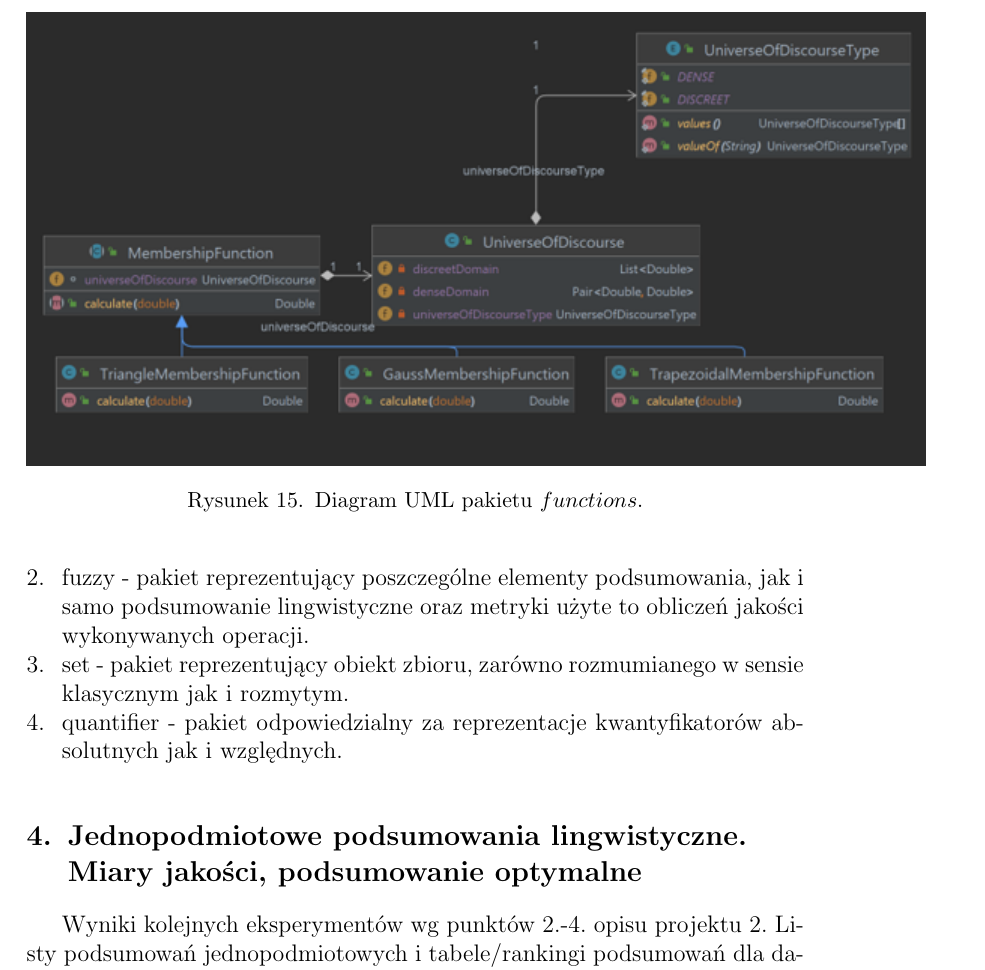
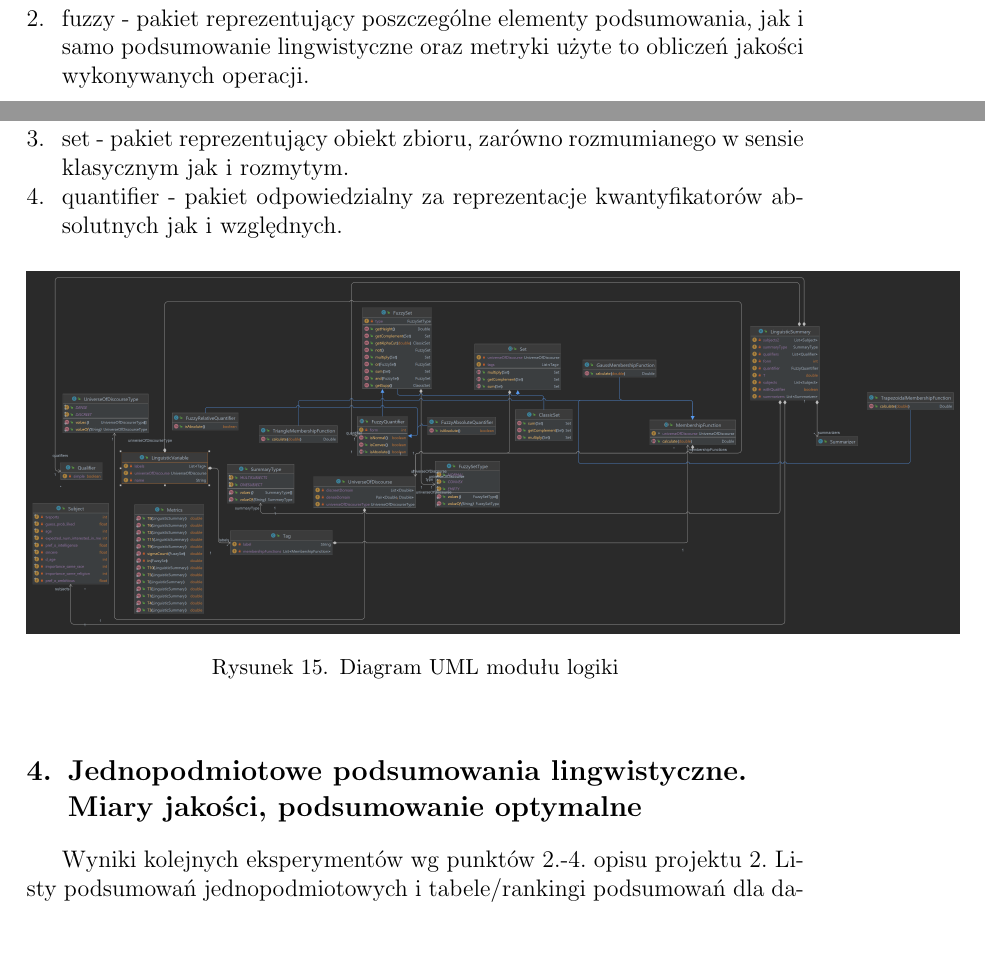
Before and after one commit to drogowska/KSR2, a LaTeX document (sprawko/Sprawozdanie-projekt-2-podsumowania.tex): part of page 16 of 18 before the commit and two parts of pages 15 and 16 of 18 after it, the two joined at a grey line, cut so that both start at the same text, the shorter picture padded with empty space. Compiled offline with pdfLaTeX.

Commit message:
Added all diagram

```diff
--- a/sprawko/Sprawozdanie-projekt-2-podsumowania.tex
+++ b/sprawko/Sprawozdanie-projekt-2-podsumowania.tex
@@ -777,15 +777,21 @@ okienkowego interfejsu użytkownika.\\
 Implementacja została podzielona na dwa moduły warstwy logiki i widoku, wykorzystany został wzorzec projektowy Model View Controler. Z kolei cześć odpowiedzialna za logikę aplikacji składa się z poszczególnych pakietów:
 \begin{enumerate}
   \item functions - pakiet reprezentujący funkcje przynależności oraz przestrzeń rozważań.
-  \begin{figure}[H]
-    \includegraphics{p_functions.png}
-    \caption{Diagram UML pakietu \(functions\).}
-  \end{figure}
+  %\begin{figure}[H]
+  % \includegraphics{p_functions.png}
+  % \caption{Diagram UML pakietu \(functions\).}
+  %\end{figure}
 
   \item fuzzy - pakiet reprezentujący poszczególne elementy podsumowania, jak i samo podsumowanie lingwistyczne oraz metryki użyte to obliczeń jakości wykonywanych operacji.
   \item set - pakiet reprezentujący obiekt zbioru, zarówno rozmumianego w sensie klasycznym jak i rozmytym.
   \item quantifier - pakiet odpowiedzialny za reprezentacje kwantyfikatorów absolutnych jak i względnych.
 \end{enumerate}
+
+
+  \begin{figure}[H]
+    \includegraphics[scale = 0.08]{all}
+    \caption{Diagram UML modułu logiki}
+  \end{figure}
 
 
 %\noindent {\bf Sekcja uzupełniona jako efekt zadania Tydzień 10 wg Harmonogramu Zajęć na WIKAMP KSR.}
```
